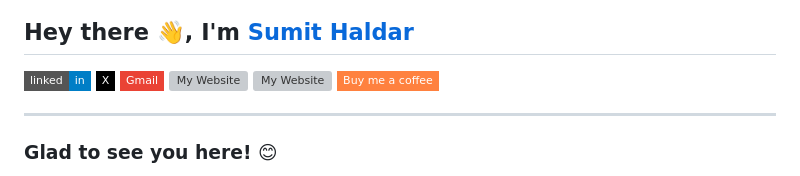
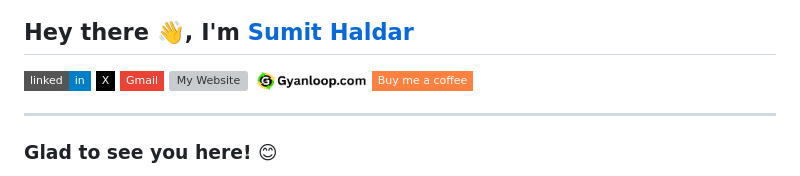
Before and after one commit to sumitaidev/sumitaidev, a Markdown page: README.md, the part around the change. GitHub-like rendering; badges without logos; grey boxes are pictures that could not be loaded.

```diff
--- a/README.md
+++ b/README.md
@@ -10,7 +10,7 @@
 [![X Badge](https://img.shields.io/badge/-X-000000?style=flat-square&logo=x&logoColor=white)](https://x.com/@sumit_hald88327)
 [![Gmail Badge](https://img.shields.io/badge/-Gmail-EA4335?style=flat-square&logo=Gmail&logoColor=white)](mailto:hello.sumithaldar@gmail.com)
 [<img src="https://i.ibb.co/wFtZ3zmd/image.png" height="20" alt="My Website"/>](https://csjournal.in)
-[<img src="https://raw.githubusercontent.com/sumitaidev/sumitaidev/refs/heads/main/asset/Screenshot%202026-06-22%20125907.png" height="20" alt="My Website"/>](https://gyanloop.com)
+[<img src="https://raw.githubusercontent.com/sumitaidev/sumitaidev/refs/heads/main/asset/gyanloop.png" height="20" alt="My Website"/>](https://gyanloop.com)
 [![Buy Me a Coffee](https://img.shields.io/badge/Buy%20me%20a%20coffee-%23FF813F?style=flat-square&logo=buy-me-a-coffee&logoColor=white)](https://buymeacoffee.com/ai.sumit)
 
 ---
```
